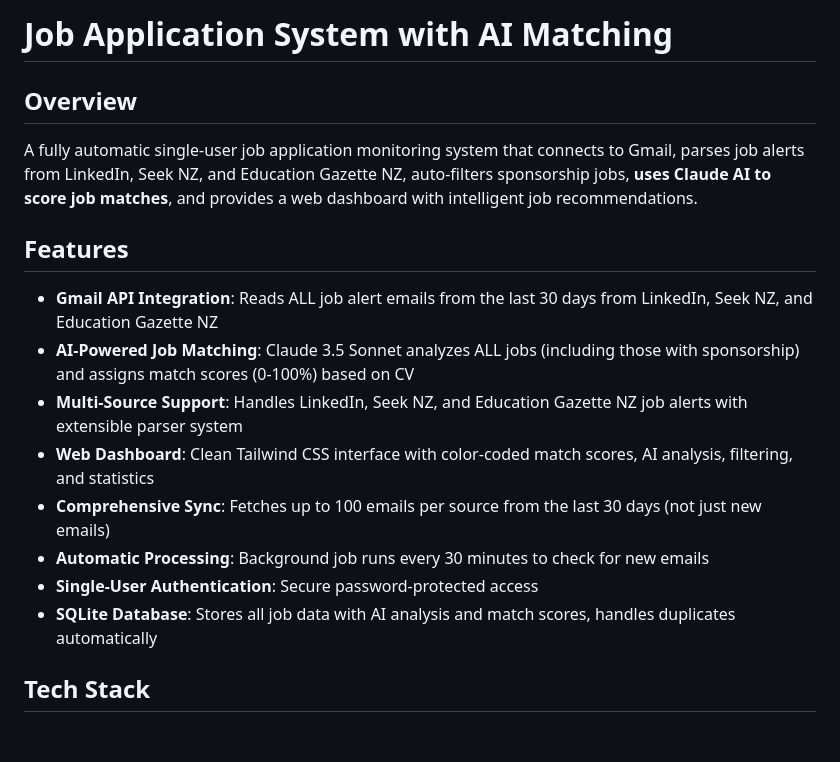
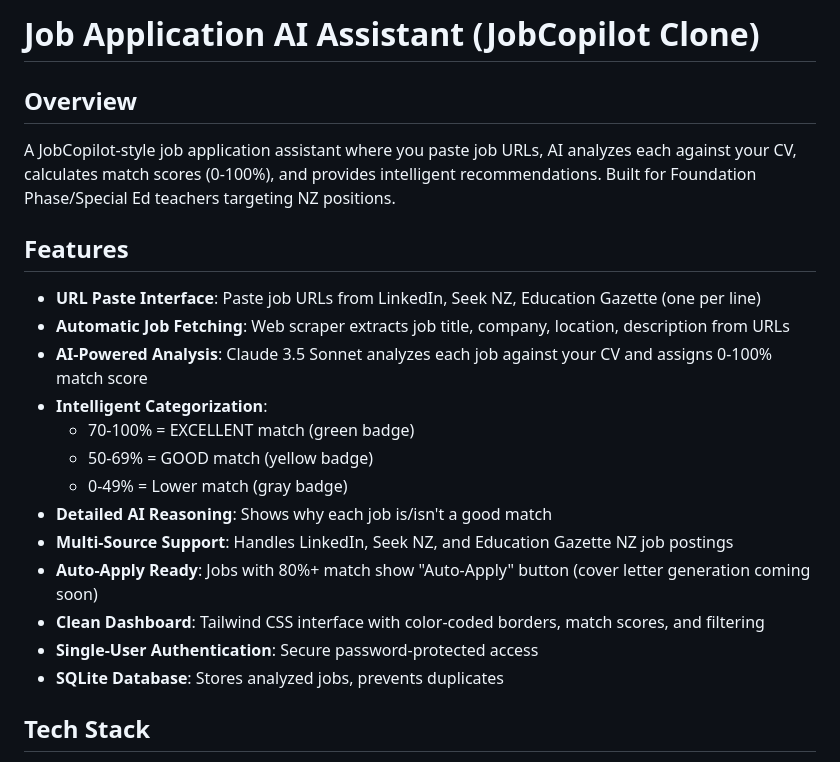
Before and after one commit to KellyNovaTalent/AutoApplyEngine-Henriette-Beeslaar, a Markdown page: replit.md, the part around one of its changes. Rendered like a GitHub page; blank space fills up the shorter version.

```diff
--- a/replit.md
+++ b/replit.md
@@ -1,17 +1,22 @@
-# Job Application System with AI Matching
+# Job Application AI Assistant (JobCopilot Clone)
 
 ## Overview
-A fully automatic single-user job application monitoring system that connects to Gmail, parses job alerts from LinkedIn, Seek NZ, and Education Gazette NZ, auto-filters sponsorship jobs, **uses Claude AI to score job matches**, and provides a web dashboard with intelligent job recommendations.
+A JobCopilot-style job application assistant where you paste job URLs, AI analyzes each against your CV, calculates match scores (0-100%), and provides intelligent recommendations. Built for Foundation Phase/Special Ed teachers targeting NZ positions.
 
 ## Features
-- **Gmail API Integration**: Reads ALL job alert emails from the last 30 days from LinkedIn, Seek NZ, and Education Gazette NZ
-- **AI-Powered Job Matching**: Claude 3.5 Sonnet analyzes ALL jobs (including those with sponsorship) and assigns match scores (0-100%) based on CV
-- **Multi-Source Support**: Handles LinkedIn, Seek NZ, and Education Gazette NZ job alerts with extensible parser system
-- **Web Dashboard**: Clean Tailwind CSS interface with color-coded match scores, AI analysis, filtering, and statistics
-- **Comprehensive Sync**: Fetches up to 100 emails per source from the last 30 days (not just new emails)
-- **Automatic Processing**: Background job runs every 30 minutes to check for new emails
+- **URL Paste Interface**: Paste job URLs from LinkedIn, Seek NZ, Education Gazette (one per line)
+- **Automatic Job Fetching**: Web scraper extracts job title, company, location, description from URLs
+- **AI-Powered Analysis**: Claude 3.5 Sonnet analyzes each job against your CV and assigns 0-100% match score
+- **Intelligent Categorization**:
+  - 70-100% = EXCELLENT match (green badge)
+  - 50-69% = GOOD match (yellow badge)
+  - 0-49% = Lower match (gray badge)
+- **Detailed AI Reasoning**: Shows why each job is/isn't a good match
+- **Multi-Source Support**: Handles LinkedIn, Seek NZ, and Education Gazette NZ job postings
+- **Auto-Apply Ready**: Jobs with 80%+ match show "Auto-Apply" button (cover letter generation coming soon)
+- **Clean Dashboard**: Tailwind CSS interface with color-coded borders, match scores, and filtering
 - **Single-User Authentication**: Secure password-protected access
-- **SQLite Database**: Stores all job data with AI analysis and match scores, handles duplicates automatically
+- **SQLite Database**: Stores analyzed jobs, prevents duplicates
 
 ## Tech Stack
 - **Backend**: Python 3.11, Flask
```
Also changed, not shown: other parts of replit.md (+30 -27 lines).
